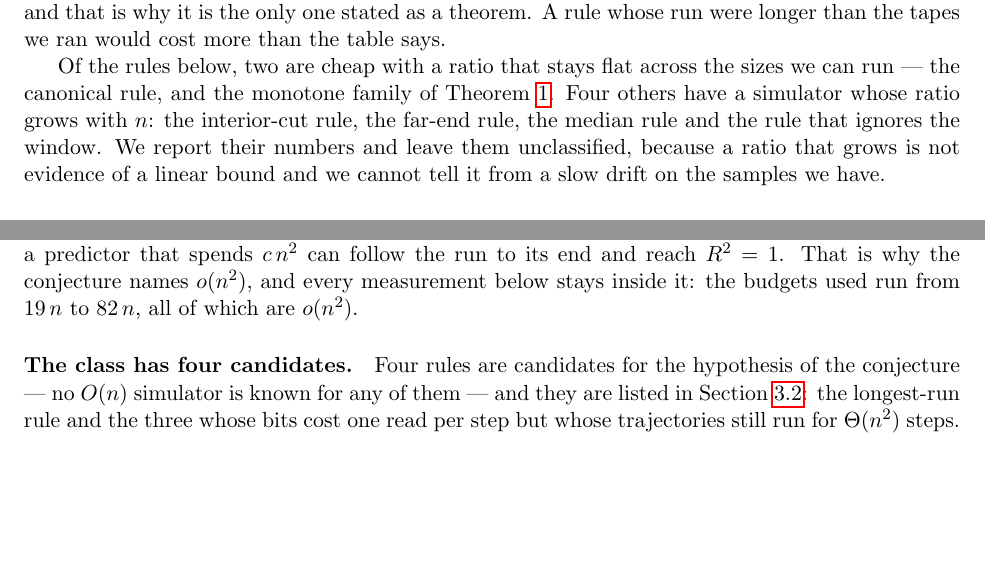
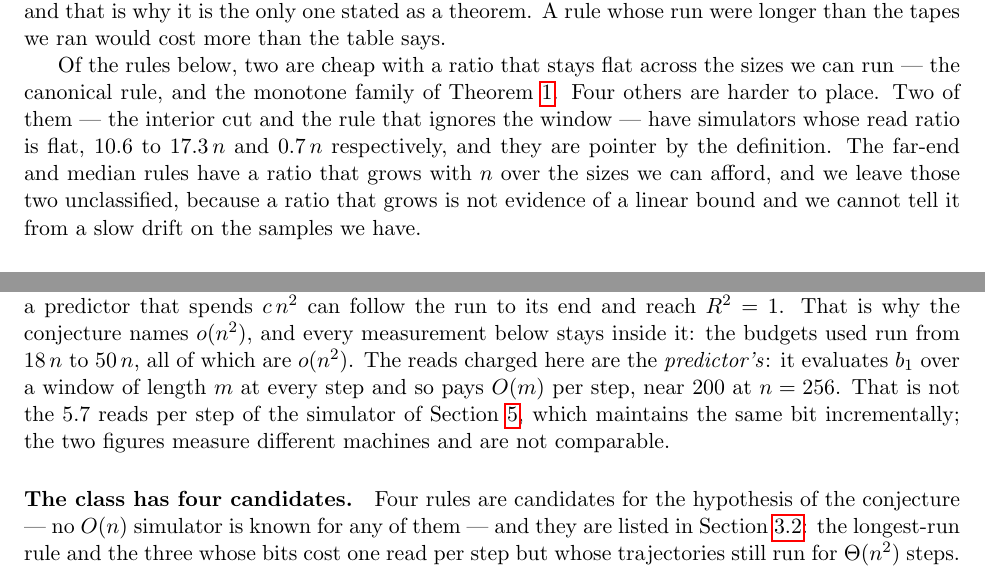
Before and after one commit to peuaza/triangular-window-walk, a LaTeX paper (bthm_jalc.tex): two parts of pages 4 and 12 of 19, joined at a grey line, cut so that both start at the same text, the shorter picture padded with empty space. Compiled offline with pdfLaTeX.

Commit message:
section 3: one classification table; predictor-vs-simulator reads; abstract reconciliation

```diff
--- a/bthm_jalc.tex
+++ b/bthm_jalc.tex
@@ -205,11 +206,12 @@ the steps, and that is why it is the only one stated as a theorem. A rule whose
 than the tapes we ran would cost more than the table says.
 
 Of the rules below, two are cheap with a ratio that stays flat across the sizes we can run --- the
-canonical rule, and the monotone family of Theorem~\ref{thm:monotone}. Four others have a simulator
-whose ratio grows with $n$: the interior-cut rule, the far-end rule, the median rule and the rule
-that ignores the window. We report their numbers and leave them unclassified, because a ratio that
-grows is not evidence of a linear bound and we cannot tell it from a slow drift on the samples we
-have.
+canonical rule, and the monotone family of Theorem~\ref{thm:monotone}. Four others are harder to place. Two of
+them --- the interior cut and the rule that ignores the window --- have simulators whose read ratio is
+flat, $10.6$ to $17.3\,n$ and $0.7\,n$ respectively, and they are pointer by the definition. The
+far-end and median rules have a ratio that grows with $n$ over the sizes we can afford, and we leave
+those two unclassified, because a ratio that grows is not evidence of a linear bound and we cannot
+tell it from a slow drift on the samples we have.
 
 \paragraph{Monotone rules: $2n$ reads.} If every move of the rule shrinks the window, then each cell
 leaves the window at most once and a rule that updates its feature when a cell leaves is exact in $2n$
@@ -569,8 +571,12 @@ of memory has $R^2\le\kappa$ for a constant $\kappa<1$.
 \paragraph{What the budget excludes.} The simulations of Section~\ref{sec:walk} cost $0.62\,n^2$ reads,
 so a budget that is $o(n^2)$ is eventually below the cost of following a trajectory, while a budget of
 $c\,n^2$ is not: a predictor that spends $c\,n^2$ can follow the run to its end and reach $R^2=1$. That
-is why the conjecture names $o(n^2)$, and every measurement below stays inside it: the budgets used run from
-$19\,n$ to $82\,n$, all of which are $o(n^2)$.
+is why the conjecture names $o(n^2)$, and every measurement below stays inside it: the budgets used run
+from $18\,n$ to $50\,n$, all of which are $o(n^2)$. The reads charged here are the \emph{predictor's}:
+it evaluates $b_1$ over a window of length $m$ at every step and so pays $O(m)$ per step, near $200$ at
+$n=256$. That is not the $5.7$ reads per step of the simulator of Section~\ref{sec:cost}, which
+maintains the same bit incrementally; the two figures measure different machines and are not
+comparable.
 
 \paragraph{The class has four candidates.} Four rules are candidates for the hypothesis of the
 conjecture --- no $O(n)$ simulator is known for any of them --- and they are listed
```
Also changed, not shown: bthm_merged.tex (+14 -8 lines), bthm_jalc.tex (3 more changed lines).
